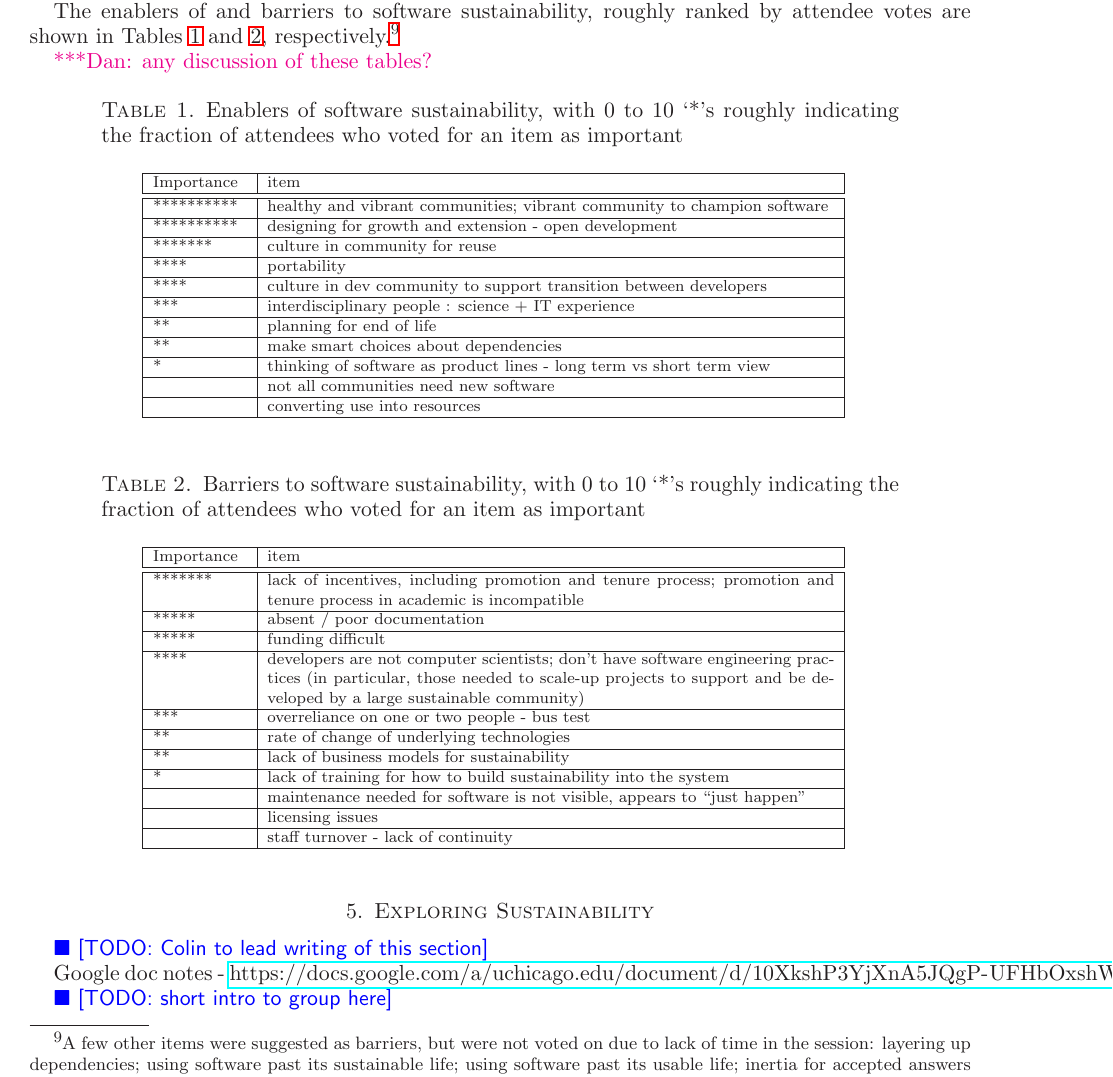
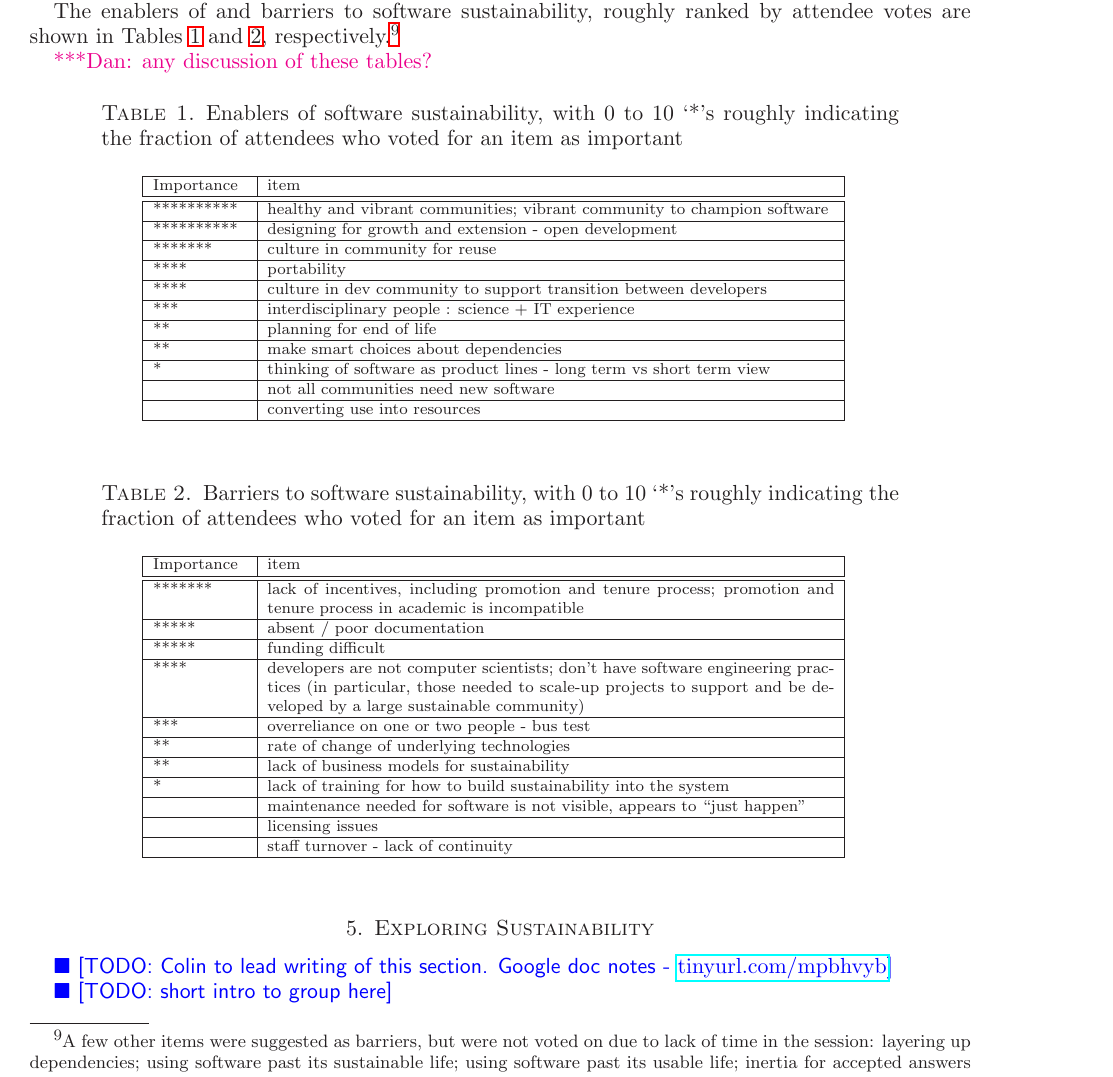
Before and after one commit to WSSSPE/meetings, a LaTeX paper (WSSSPE2_report/WSSSPE2_review.tex): part of page 4 of 10, cut so that both start at the same text. Compiled offline with LaTeX, dvips and Ghostscript.

```diff
--- a/WSSSPE2_report/WSSSPE2_review.tex
+++ b/WSSSPE2_report/WSSSPE2_review.tex
@@ -399,11 +404,11 @@
 \end{table*}
 
 
+%%%%%%%%%%%%%%%%%%%%%%%%%%%%%%%%%%%%%%%%%%%%%%%%%%%%%%%%%%%%
 \section{Exploring Sustainability}
-
-\todo{Colin to lead writing of this section}
-
-Google doc notes - \url{https://docs.google.com/a/uchicago.edu/document/d/10XkshP3YjXnA5JQgP-UFHbOxshWczzehWGSo6V7bNH4/edit}
+%%%%%%%%%%%%%%%%%%%%%%%%%%%%%%%%%%%%%%%%%%%%%%%%%%%%%%%%%%%%
+\todo{Colin to lead writing of this section. Google doc notes - \url{tinyurl.com/mpbhvyb}}
+%https://docs.google.com/a/uchicago.edu/document/d/10XkshP3YjXnA5JQgP-UFHbOxshWczzehWGSo6V7bNH4/edit
 
 \todo{short intro to group here}
 
```
Also changed, not shown: WSSSPE2_report/WSSSPE2_review.tex (35 more changed lines).
